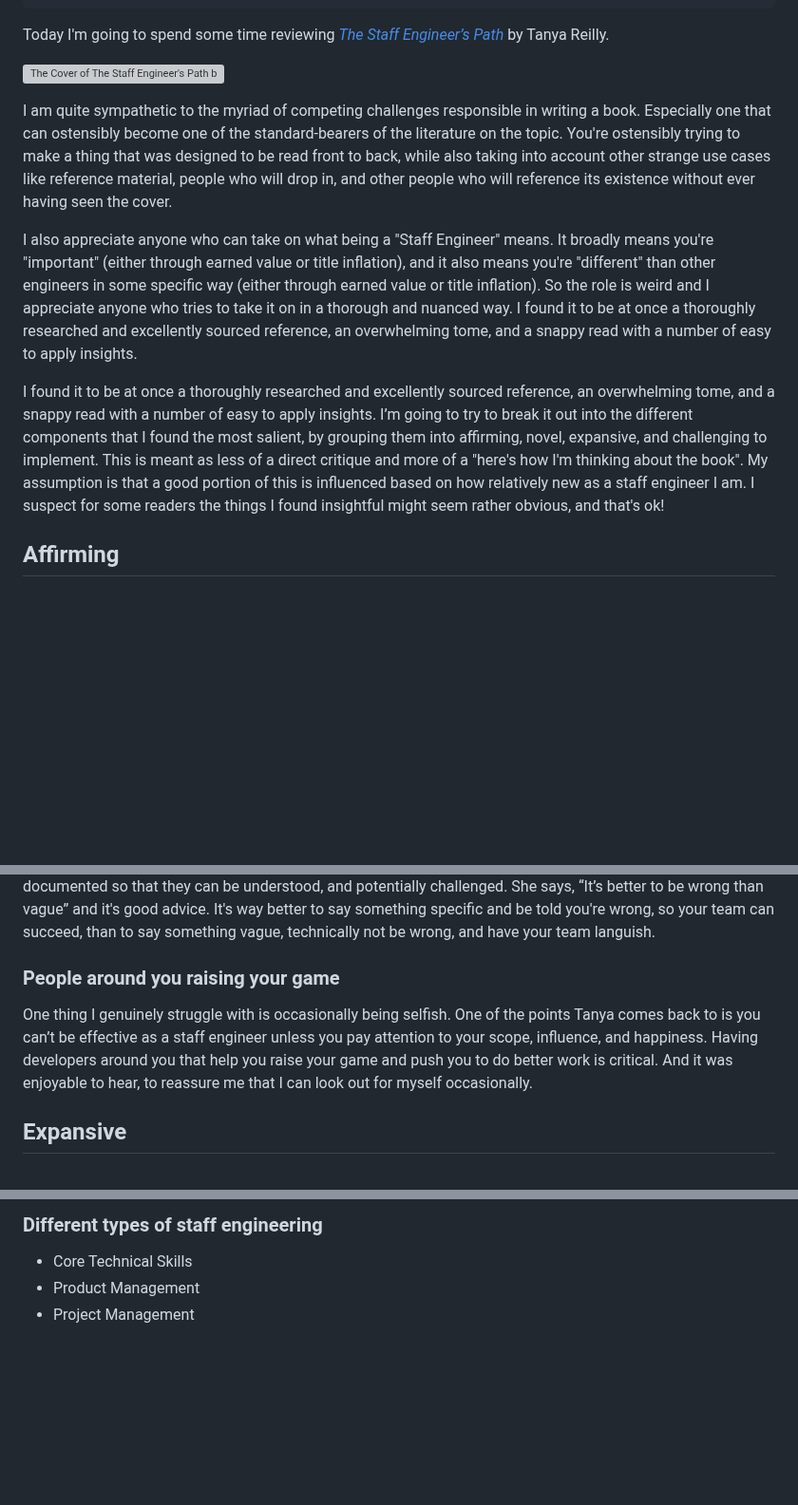
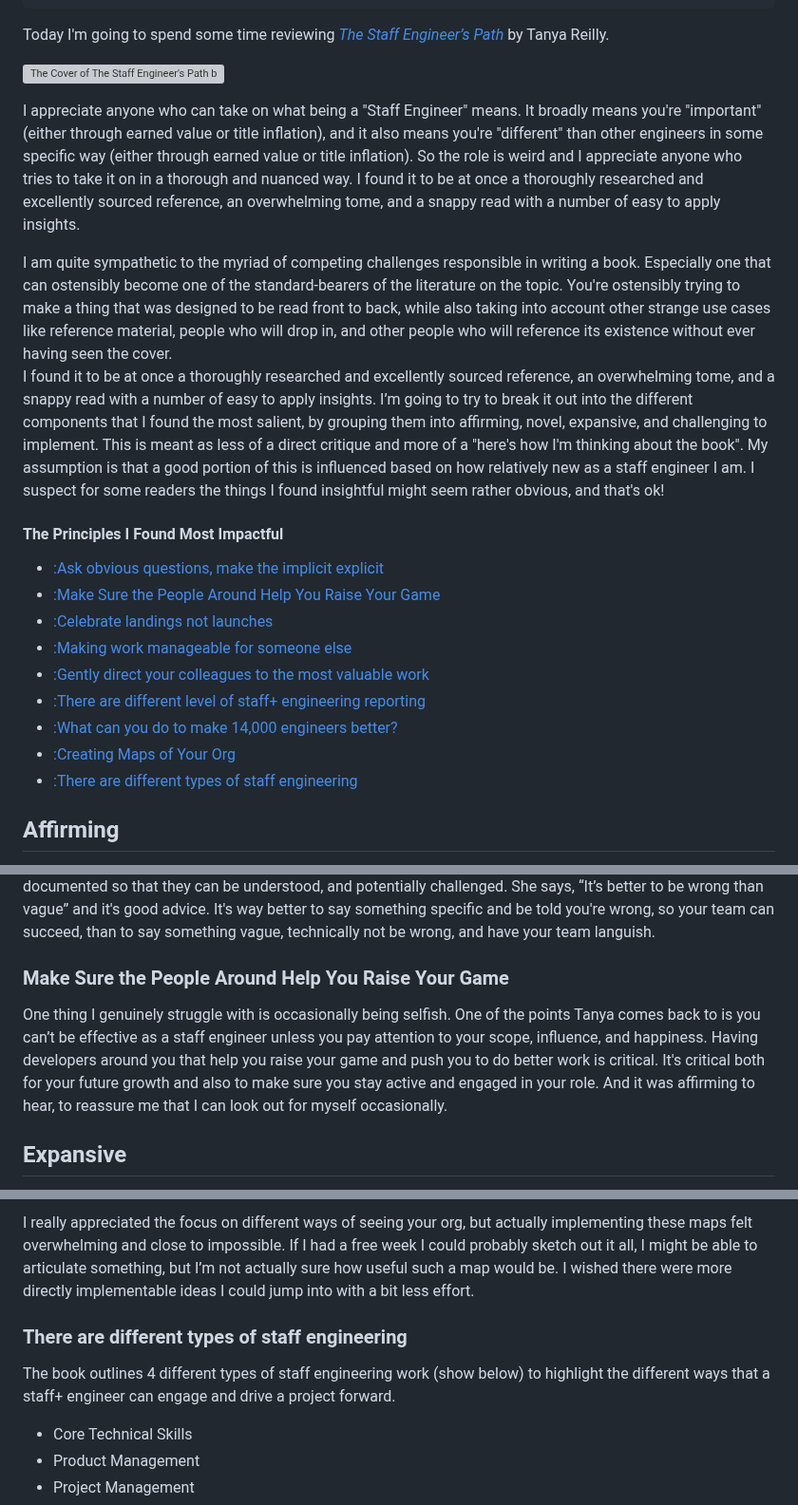
Before and after one commit to Stuwert/blog, a Markdown page: src/posts/staff-engineers-path.md, 3 parts joined by grey strips. Shown at 95% size. GitHub-like rendering; blank space fills up the shorter version; grey boxes are pictures that could not be loaded.

```diff
--- a/src/posts/staff-engineers-path.md
+++ b/src/posts/staff-engineers-path.md
@@ -12,11 +12,25 @@ Today I'm going to spend some time reviewing [_The Staff Engineer’s Path_](htt
 
 ![The Cover of The Staff Engineer's Path by Tanya Reilly](/images/staffpath.jpeg)
 
+I appreciate anyone who can take on what being a "Staff Engineer" means. It broadly means you're "important" (either through earned value or title inflation), and it also means you're "different" than other engineers in some specific way (either through earned value or title inflation). So the role is weird and I appreciate anyone who tries to take it on in a thorough and nuanced way. I found it to be at once a thoroughly researched and excellently sourced reference, an overwhelming tome, and a snappy read with a number of easy to apply insights.
+
+<aside>
 I am quite sympathetic to the myriad of competing challenges responsible in writing a book. Especially one that can ostensibly become one of the standard-bearers of the literature on the topic. You're ostensibly trying to make a thing that was designed to be read front to back, while also taking into account other strange use cases like reference material, people who will drop in, and other people who will reference its existence without ever having seen the cover.
-
-I also appreciate anyone who can take on what being a "Staff Engineer" means. It broadly means you're "important" (either through earned value or title inflation), and it also means you're "different" than other engineers in some specific way (either through earned value or title inflation). So the role is weird and I appreciate anyone who tries to take it on in a thorough and nuanced way. I found it to be at once a thoroughly researched and excellently sourced reference, an overwhelming tome, and a snappy read with a number of easy to apply insights.
+</aside>
 
 I found it to be at once a thoroughly researched and excellently sourced reference, an overwhelming tome, and a snappy read with a number of easy to apply insights. I’m going to try to break it out into the different components that I found the most salient, by grouping them into affirming, novel, expansive, and challenging to implement. This is meant as less of a direct critique and more of a "here's how I'm thinking about the book". My assumption is that a good portion of this is influenced based on how relatively new as a staff engineer I am. I suspect for some readers the things I found insightful might seem rather obvious, and that's ok!
+
+#### The Principles I Found Most Impactful
+
+- [:Ask obvious questions, make the implicit explicit](#Askobviousquestionsmaketheimplicitexplicit)
+- [:Make Sure the People Around Help You Raise Your Game](#MakeSurethePeopleAroundHelpYouRaiseYourGame)
+- [:Celebrate landings not launches](http://localhost:8080/posts/a-deeply-incomplete-review-of-the-staff-engineer-s-path/#Celebratelandingsnotlaunches)
+- [:Making work manageable for someone else](http://localhost:8080/posts/a-deeply-incomplete-review-of-the-staff-engineer-s-path/#Makeworkmanageableforsomeoneelse)
+- [:Gently direct your colleagues to the most valuable work](http://localhost:8080/posts/a-deeply-incomplete-review-of-the-staff-engineer-s-path/#Gentlydirectyourcolleaguestothemostvaluablework)
+- [:There are different level of staff+ engineering reporting](http://localhost:8080/posts/a-deeply-incomplete-review-of-the-staff-engineer-s-path/#Therearedifferentlevelsofstaffengineeringreporting)
+- [:What can you do to make 14,000 engineers better?](http://localhost:8080/posts/a-deeply-incomplete-review-of-the-staff-engineer-s-path/#Whatcanyoudotomake14000engineersbetter)
+- [:Creating Maps of Your Org](http://localhost:8080/posts/a-deeply-incomplete-review-of-the-staff-engineer-s-path/#CreatingMapsofYourOrg)
+- [:There are different types of staff engineering](/posts/a-deeply-incomplete-review-of-the-staff-engineer-s-path/#Therearedifferenttypesofstaffengineering)
 
 ## Affirming
 
@@ -26,9 +40,9 @@ These were things that I already knew (or at least already thought I knew) but i
 
 This is a skill I think I’m particularly good at, and it was nice to hear that it’s something that might be considered valuable as a staff engineer. The point Tanya makes about these is that often there’ll be a ton of implicit assumptions about the way things are. Rather than letting those lie, it’s important to jump in and get them documented so that they can be understood, and potentially challenged. She says, “It’s better to be wrong than vague” and it's good advice. It's way better to say something specific and be told you're wrong, so your team can succeed, than to say something vague, technically not be wrong, and have your team languish.
 
-### People around you raising your game
+### Make Sure the People Around Help You Raise Your Game
 
-One thing I genuinely struggle with is occasionally being selfish. One of the points Tanya comes back to is you can’t be effective as a staff engineer unless you pay attention to your scope, influence, and happiness. Having developers around you that help you raise your game and push you to do better work is critical. And it was enjoyable to hear, to reassure me that I can look out for myself occasionally.
+One thing I genuinely struggle with is occasionally being selfish. One of the points Tanya comes back to is you can’t be effective as a staff engineer unless you pay attention to your scope, influence, and happiness. Having developers around you that help you raise your game and push you to do better work is critical. It's critical both for your future growth and also to make sure you stay active and engaged in your role. And it was affirming to hear, to reassure me that I can look out for myself occasionally.
 
 ## Expansive
 
@@ -78,5 +93,9 @@ I really appreciated the focus on different ways of seeing your org, but actuall
 
-### Different types of staff engineering
+I really appreciated the focus on different ways of seeing your org, but actually implementing these maps felt overwhelming and close to impossible. If I had a free week I could probably sketch out it all, I might be able to articulate something, but I’m not actually sure how useful such a map would be. I wished there were more directly implementable ideas I could jump into with a bit less effort.
+
+### There are different types of staff engineering
+
+The book outlines 4 different types of staff engineering work (show below) to highlight the different ways that a staff+ engineer can engage and drive a project forward.
 
 - Core Technical Skills
 - Product Management
```
Also changed, not shown: other parts of src/posts/staff-engineers-path.md (+13 -12 lines).
